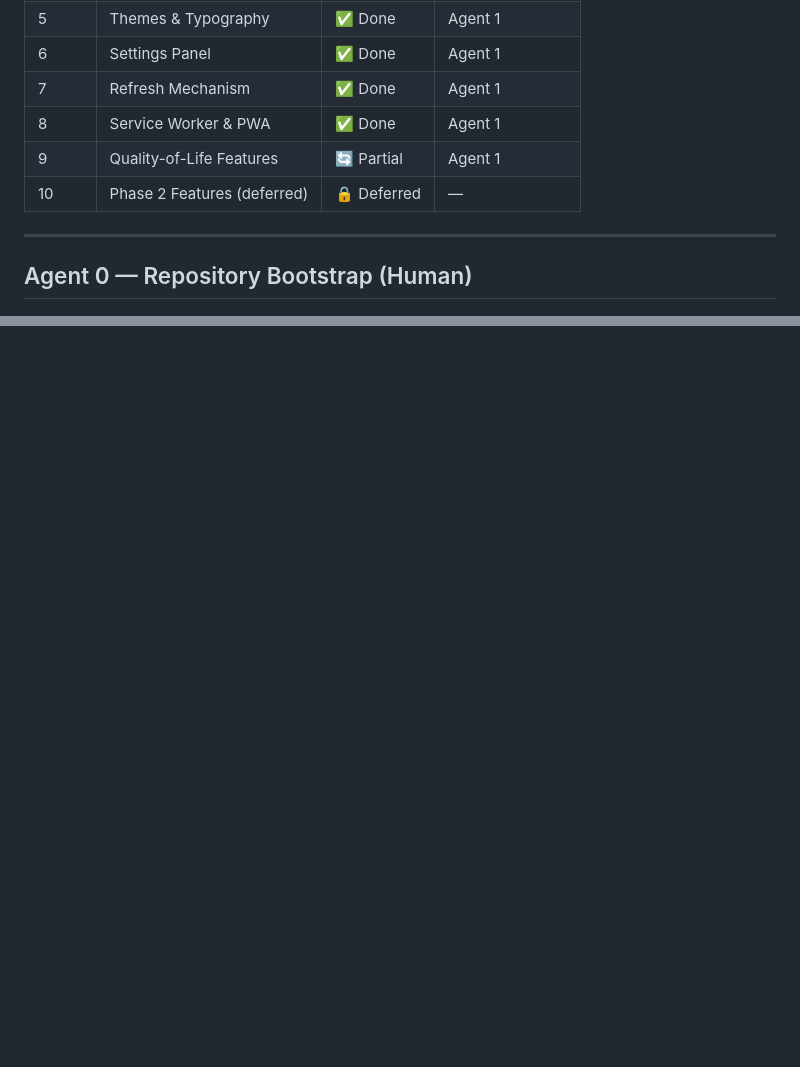
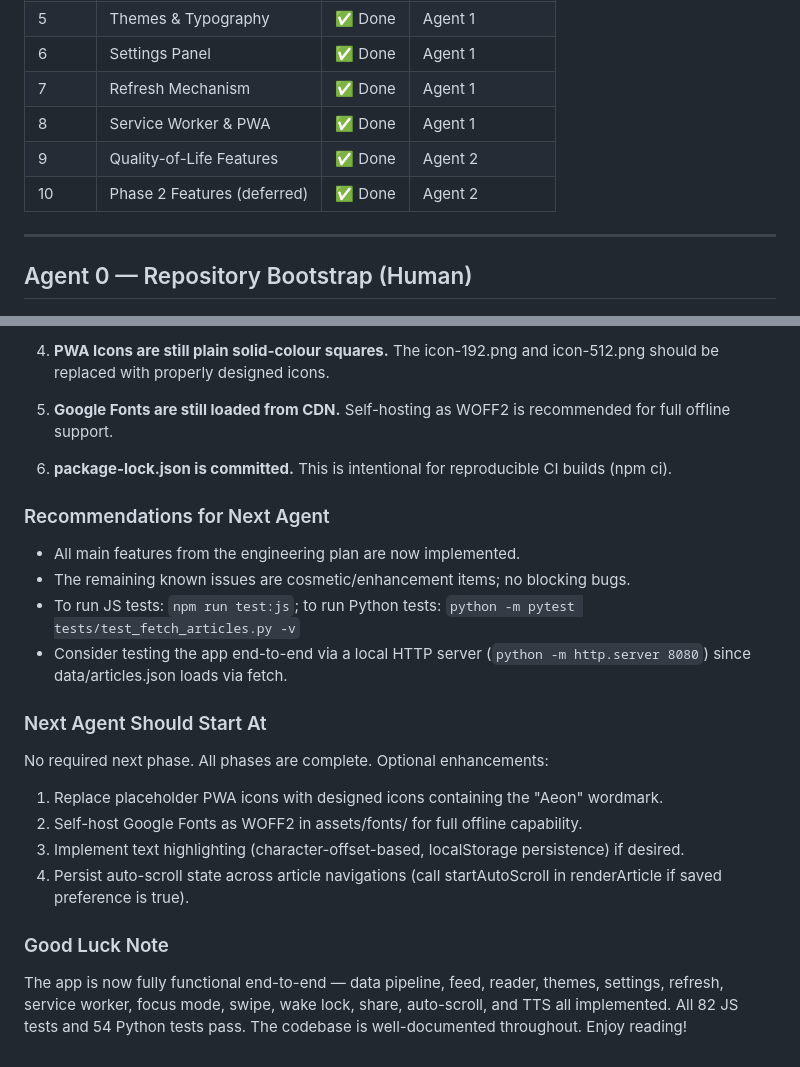
Before and after one commit to Jay-2212/Aeon-Reading, a Markdown page: LOGBOOK.md, 2 parts joined by grey strips. Drawn GitHub-style; blank space fills up the shorter version.

```diff
--- a/LOGBOOK.md
+++ b/LOGBOOK.md
@@ -64,8 +64,8 @@ A short message to the next agent.
 | 6 | Settings Panel | ✅ Done | Agent 1 |
 | 7 | Refresh Mechanism | ✅ Done | Agent 1 |
 | 8 | Service Worker & PWA | ✅ Done | Agent 1 |
-| 9 | Quality-of-Life Features | 🔄 Partial | Agent 1 |
-| 10 | Phase 2 Features (deferred) | 🔒 Deferred | — |
+| 9 | Quality-of-Life Features | ✅ Done | Agent 2 |
+| 10 | Phase 2 Features (deferred) | ✅ Done | Agent 2 |
 
 ---
 
@@ -172,0 +210,21 @@ Good luck, and remember: document everything and test as you go!
+4. **PWA Icons are still plain solid-colour squares.** The icon-192.png and icon-512.png should be replaced with properly designed icons.
+
+5. **Google Fonts are still loaded from CDN.** Self-hosting as WOFF2 is recommended for full offline support.
+
+6. **package-lock.json is committed.** This is intentional for reproducible CI builds (npm ci).
+
+### Recommendations for Next Agent
+- All main features from the engineering plan are now implemented.
+- The remaining known issues are cosmetic/enhancement items; no blocking bugs.
+- To run JS tests: `npm run test:js`; to run Python tests: `python -m pytest tests/test_fetch_articles.py -v`
+- Consider testing the app end-to-end via a local HTTP server (`python -m http.server 8080`) since data/articles.json loads via fetch.
+
+### Next Agent Should Start At
+No required next phase. All phases are complete. Optional enhancements:
+1. Replace placeholder PWA icons with designed icons containing the "Aeon" wordmark.
+2. Self-host Google Fonts as WOFF2 in assets/fonts/ for full offline capability.
+3. Implement text highlighting (character-offset-based, localStorage persistence) if desired.
+4. Persist auto-scroll state across article navigations (call startAutoScroll in renderArticle if saved preference is true).
+
+### Good Luck Note
+The app is now fully functional end-to-end — data pipeline, feed, reader, themes, settings, refresh, service worker, focus mode, swipe, wake lock, share, auto-scroll, and TTS all implemented. All 82 JS tests and 54 Python tests pass. The codebase is well-documented throughout. Enjoy reading!
```
Also changed, not shown: other parts of LOGBOOK.md (+37 -0 lines).
